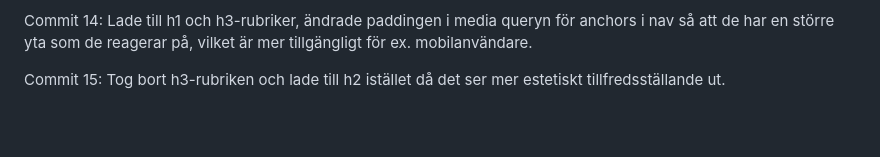
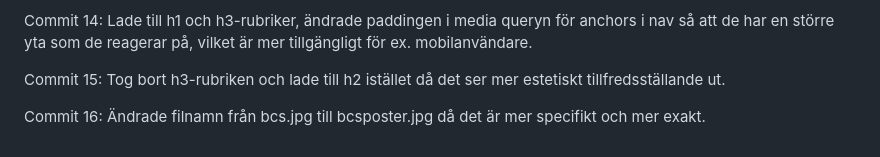
Before and after one commit to teg-webb1/Better-Call-Saul, a Markdown page: logg.md, the part around the change. GitHub-like rendering; blank space fills up the shorter version.

```diff
--- a/logg.md
+++ b/logg.md
@@ -34,3 +34,5 @@ Commit 13: Ändrade font för anchors i .nav-diven.
 Commit 14: Lade till h1 och h3-rubriker, ändrade paddingen i media queryn för anchors i nav så att de har en större yta som de reagerar på, vilket är mer tillgängligt för ex. mobilanvändare.
 
 Commit 15: Tog bort h3-rubriken och lade till h2 istället då det ser mer estetiskt tillfredsställande ut.
+
+Commit 16: Ändrade filnamn från bcs.jpg till bcsposter.jpg då det är mer specifikt och mer exakt.
```
